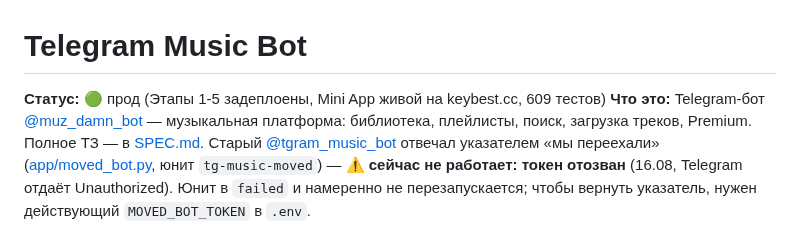
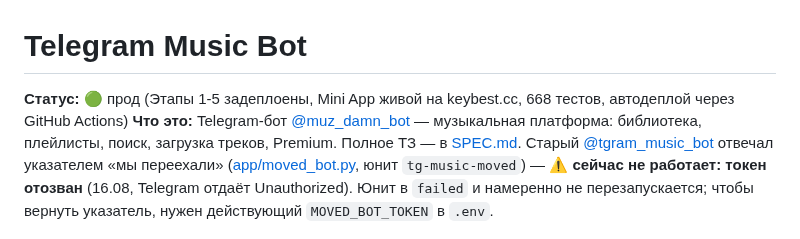
Before and after one commit to Mysterio3-8/telegram_music, a Markdown page: CLAUDE.md, the part around the change. Drawn GitHub-style.

```diff
--- a/CLAUDE.md
+++ b/CLAUDE.md
@@ -1,6 +1,6 @@
 # Telegram Music Bot
 
-**Статус:** 🟢 прод (Этапы 1-5 задеплоены, Mini App живой на keybest.cc, 609 тестов)
+**Статус:** 🟢 прод (Этапы 1-5 задеплоены, Mini App живой на keybest.cc, 668 тестов, автодеплой через GitHub Actions)
 **Что это:** Telegram-бот [@muz_damn_bot](https://t.me/muz_damn_bot) — музыкальная платформа: библиотека, плейлисты, поиск, загрузка треков, Premium. Полное ТЗ — в [SPEC.md](docs/архив/SPEC.md). Старый [@tgram_music_bot](https://t.me/tgram_music_bot) отвечал указателем «мы переехали» ([app/moved_bot.py](app/moved_bot.py), юнит `tg-music-moved`) — ⚠️ **сейчас не работает: токен отозван** (16.08, Telegram отдаёт Unauthorized). Юнит в `failed` и намеренно не перезапускается; чтобы вернуть указатель, нужен действующий `MOVED_BOT_TOKEN` в `.env`.
 
 **➡️ Новая сессия начинай с [NEXT_SESSION.md](docs/архив/NEXT_SESSION.md)** — приоритеты (бот не должен падать, деньги, поисковый парсер) и полный список забытого/отложенного.
```
Also changed, not shown: NEWS.md (+14 -0 lines).
